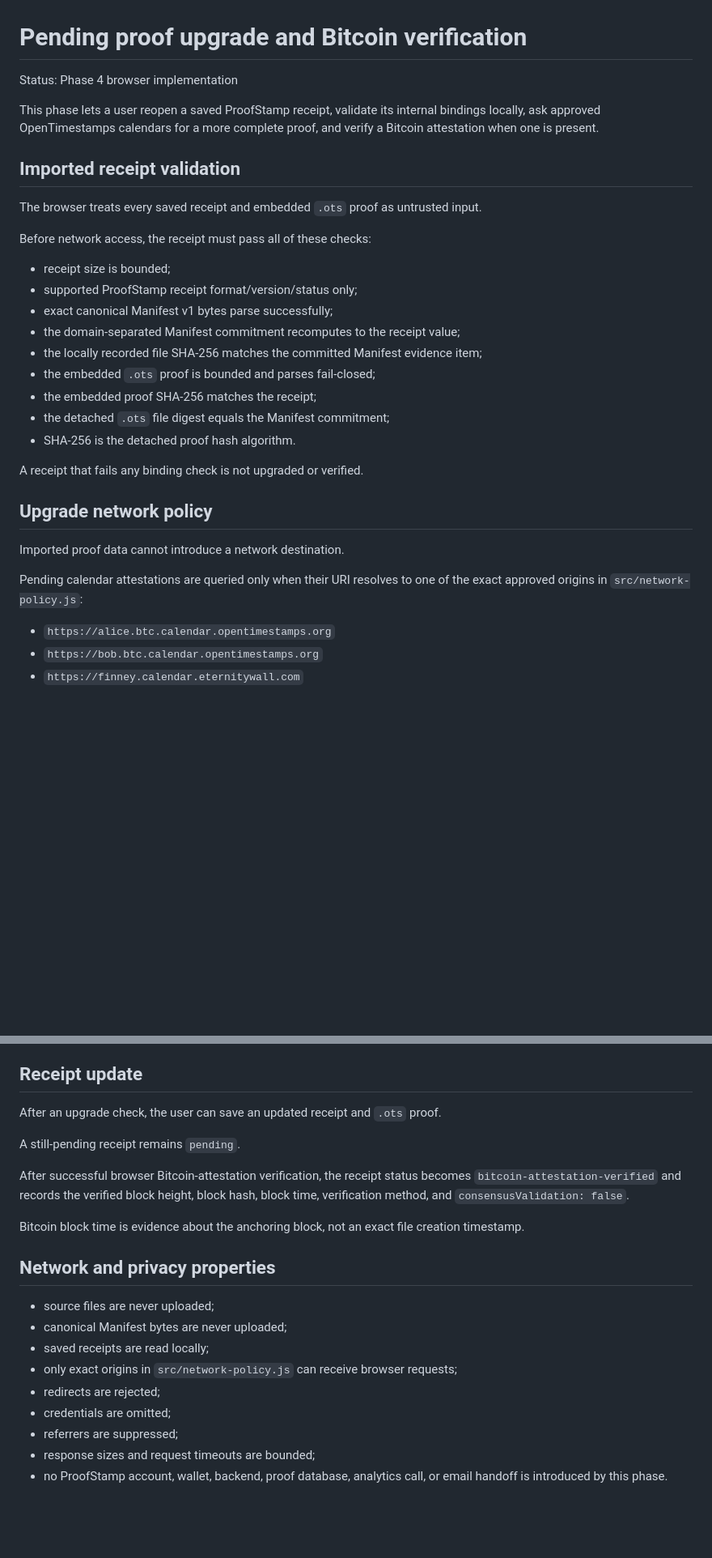
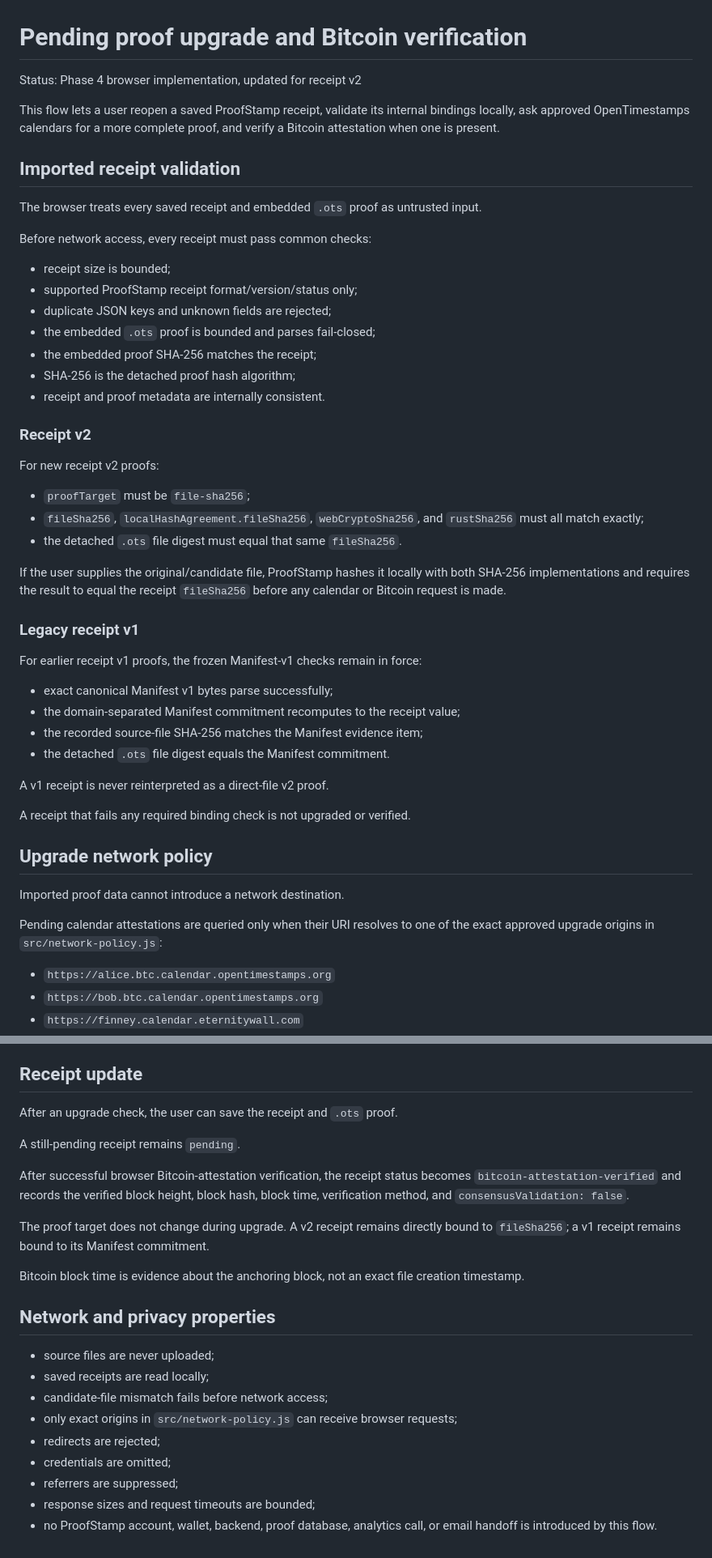
Before and after one commit to Proof-Stamp/bitcoin, a Markdown page: docs/upgrade-and-bitcoin-verification.md, 2 parts joined by grey strips. Shown at 81% size. Drawn GitHub-style; blank space fills up the shorter version.

Commit message:
Document v2 direct file receipt upgrade validation

```diff
--- a/docs/upgrade-and-bitcoin-verification.md
+++ b/docs/upgrade-and-bitcoin-verification.md
@@ -1,32 +1,51 @@
 # Pending proof upgrade and Bitcoin verification
 
-Status: Phase 4 browser implementation
+Status: Phase 4 browser implementation, updated for receipt v2
 
-This phase lets a user reopen a saved ProofStamp receipt, validate its internal bindings locally, ask approved OpenTimestamps calendars for a more complete proof, and verify a Bitcoin attestation when one is present.
+This flow lets a user reopen a saved ProofStamp receipt, validate its internal bindings locally, ask approved OpenTimestamps calendars for a more complete proof, and verify a Bitcoin attestation when one is present.
 
 ## Imported receipt validation
 
 The browser treats every saved receipt and embedded `.ots` proof as untrusted input.
 
-Before network access, the receipt must pass all of these checks:
+Before network access, every receipt must pass common checks:
 
 - receipt size is bounded;
 - supported ProofStamp receipt format/version/status only;
+- duplicate JSON keys and unknown fields are rejected;
+- the embedded `.ots` proof is bounded and parses fail-closed;
+- the embedded proof SHA-256 matches the receipt;
+- SHA-256 is the detached proof hash algorithm;
+- receipt and proof metadata are internally consistent.
+
+### Receipt v2
+
+For new receipt v2 proofs:
+
+- `proofTarget` must be `file-sha256`;
+- `fileSha256`, `localHashAgreement.fileSha256`, `webCryptoSha256`, and `rustSha256` must all match exactly;
+- the detached `.ots` file digest must equal that same `fileSha256`.
+
+If the user supplies the original/candidate file, ProofStamp hashes it locally with both SHA-256 implementations and requires the result to equal the receipt `fileSha256` before any calendar or Bitcoin request is made.
+
+### Legacy receipt v1
+
+For earlier receipt v1 proofs, the frozen Manifest-v1 checks remain in force:
+
 - exact canonical Manifest v1 bytes parse successfully;
 - the domain-separated Manifest commitment recomputes to the receipt value;
-- the locally recorded file SHA-256 matches the committed Manifest evidence item;
-- the embedded `.ots` proof is bounded and parses fail-closed;
-- the embedded proof SHA-256 matches the receipt;
-- the detached `.ots` file digest equals the Manifest commitment;
-- SHA-256 is the detached proof hash algorithm.
+- the recorded source-file SHA-256 matches the Manifest evidence item;
+- the detached `.ots` file digest equals the Manifest commitment.
 
-A receipt that fails any binding check is not upgraded or verified.
+A v1 receipt is never reinterpreted as a direct-file v2 proof.
+
+A receipt that fails any required binding check is not upgraded or verified.
 
 ## Upgrade network policy
 
 Imported proof data cannot introduce a network destination.
 
-Pending calendar attestations are queried only when their URI resolves to one of the exact approved origins in `src/network-policy.js`:
+Pending calendar attestations are queried only when their URI resolves to one of the exact approved upgrade origins in `src/network-policy.js`:
 
 - `https://alice.btc.calendar.opentimestamps.org`
 - `https://bob.btc.calendar.opentimestamps.org`
@@ -67,22 +86,24 @@ The strongest independent verification path remains standard OpenTimestamps tool
 
 ## Receipt update
 
-After an upgrade check, the user can save an updated receipt and `.ots` proof.
+After an upgrade check, the user can save the receipt and `.ots` proof.
 
 A still-pending receipt remains `pending`.
 
 After successful browser Bitcoin-attestation verification, the receipt status becomes `bitcoin-attestation-verified` and records the verified block height, block hash, block time, verification method, and `consensusValidation: false`.
+
+The proof target does not change during upgrade. A v2 receipt remains directly bound to `fileSha256`; a v1 receipt remains bound to its Manifest commitment.
 
 Bitcoin block time is evidence about the anchoring block, not an exact file creation timestamp.
 
 ## Network and privacy properties
 
 - source files are never uploaded;
-- canonical Manifest bytes are never uploaded;
 - saved receipts are read locally;
+- candidate-file mismatch fails before network access;
 - only exact origins in `src/network-policy.js` can receive browser requests;
 - redirects are rejected;
 - credentials are omitted;
 - referrers are suppressed;
 - response sizes and request timeouts are bounded;
-- no ProofStamp account, wallet, backend, proof database, analytics call, or email handoff is introduced by this phase.
+- no ProofStamp account, wallet, backend, proof database, analytics call, or email handoff is introduced by this flow.
```
Also changed, not shown: other parts of docs/upgrade-and-bitcoin-verification.md (+1 -1 lines).
